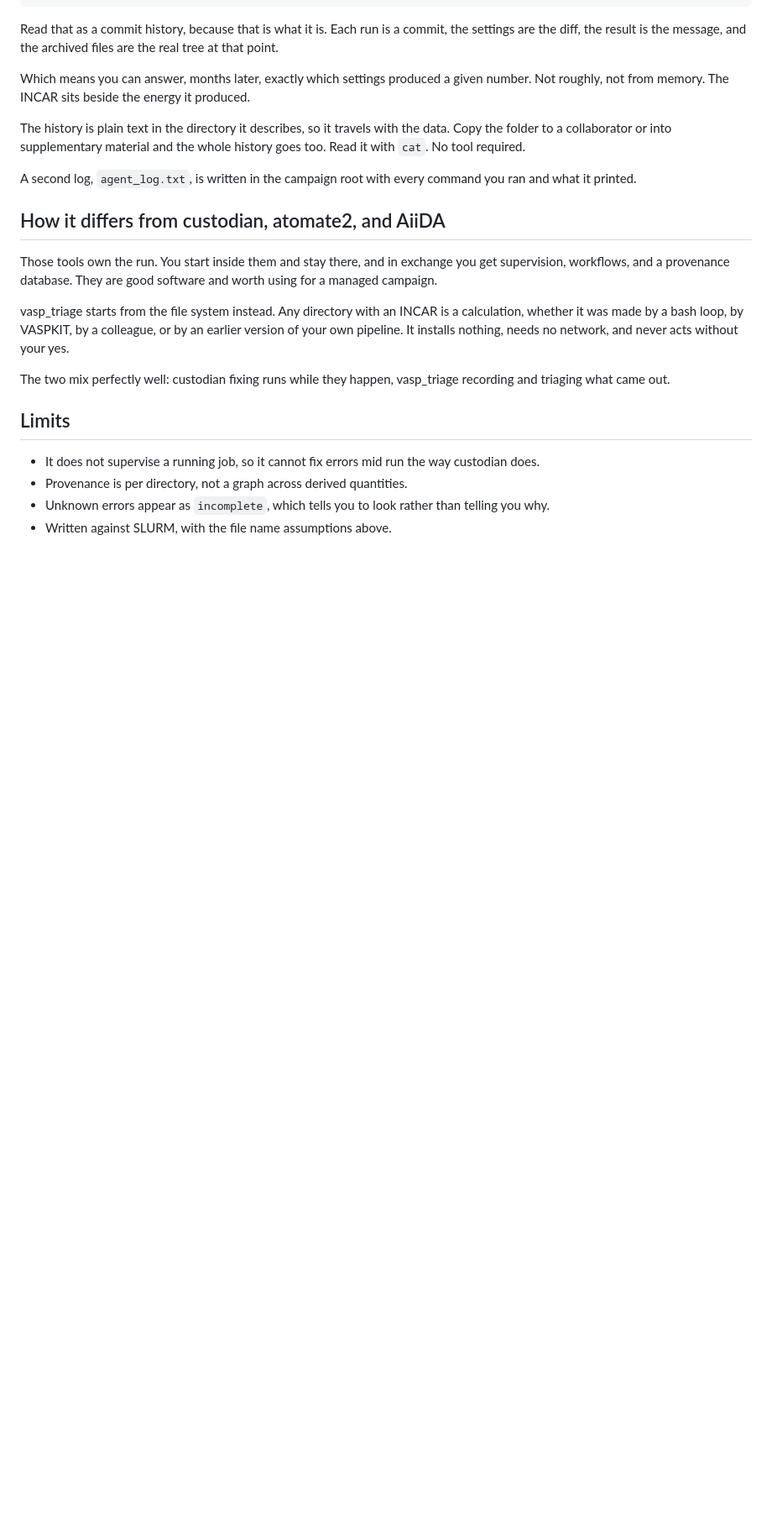
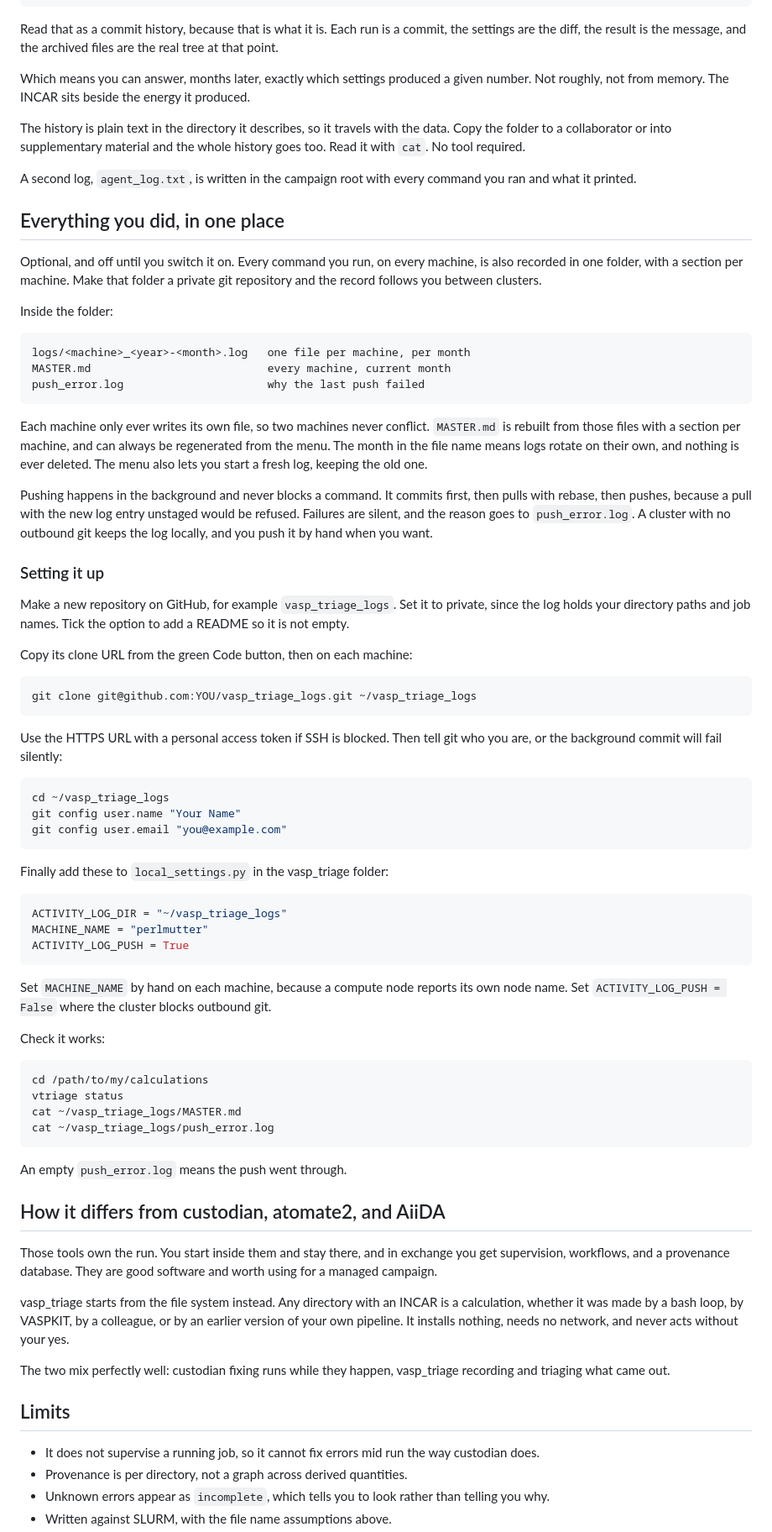
Before and after one commit to Gaurav-Arora-MatSci/vasp_triage, a Markdown page: README.md, the part around one of its changes. Shown at 84% size. Rendered like a GitHub page; blank space fills up the shorter version.

Commit message:
Document the activity log and per machine settings
Adds setup steps for the private log repository, explains
local_settings.py, lists activity.py, and repairs the version
control section where the activity text had been inserted mid
section.

````diff
--- a/README.md
+++ b/README.md
@@ -227,6 +245,80 @@ supplementary material and the whole history goes too. Read it with
 A second log, `agent_log.txt`, is written in the campaign root with
 every command you ran and what it printed.
 
+## Everything you did, in one place
+
+Optional, and off until you switch it on. Every command you run, on
+every machine, is also recorded in one folder, with a section per
+machine. Make that folder a private git repository and the record
+follows you between clusters.
+
+Inside the folder:
+
+```
+logs/<machine>_<year>-<month>.log   one file per machine, per month
+MASTER.md                           every machine, current month
+push_error.log                      why the last push failed
+```
+
+Each machine only ever writes its own file, so two machines never
+conflict. `MASTER.md` is rebuilt from those files with a section per
+machine, and can always be regenerated from the menu. The month in
+the file name means logs rotate on their own, and nothing is ever
+deleted. The menu also lets you start a fresh log, keeping the old
+one.
+
+Pushing happens in the background and never blocks a command. It
+commits first, then pulls with rebase, then pushes, because a pull
+with the new log entry unstaged would be refused. Failures are
+silent, and the reason goes to `push_error.log`. A cluster with no
+outbound git keeps the log locally, and you push it by hand when you
+want.
+
+### Setting it up
+
+Make a new repository on GitHub, for example `vasp_triage_logs`.
+Set it to private, since the log holds your directory paths and job
+names. Tick the option to add a README so it is not empty.
+
+Copy its clone URL from the green Code button, then on each machine:
+
+```bash
+git clone git@github.com:YOU/vasp_triage_logs.git ~/vasp_triage_logs
+```
+
+Use the HTTPS URL with a personal access token if SSH is blocked.
+Then tell git who you are, or the background commit will fail
+silently:
+
+```bash
+cd ~/vasp_triage_logs
+git config user.name "Your Name"
+git config user.email "you@example.com"
+```
+
+Finally add these to `local_settings.py` in the vasp_triage folder:
+
+```python
+ACTIVITY_LOG_DIR = "~/vasp_triage_logs"
+MACHINE_NAME = "perlmutter"
+ACTIVITY_LOG_PUSH = True
+```
+
+Set `MACHINE_NAME` by hand on each machine, because a compute node
+reports its own node name. Set `ACTIVITY_LOG_PUSH = False` where the
+cluster blocks outbound git.
+
+Check it works:
+
+```bash
+cd /path/to/my/calculations
+vtriage status
+cat ~/vasp_triage_logs/MASTER.md
+cat ~/vasp_triage_logs/push_error.log
+```
+
+An empty `push_error.log` means the push went through.
+
 ## How it differs from custodian, atomate2, and AiiDA
 
 Those tools own the run. You start inside them and stay there, and in
````
Also changed, not shown: other parts of README.md (+19 -0 lines).
